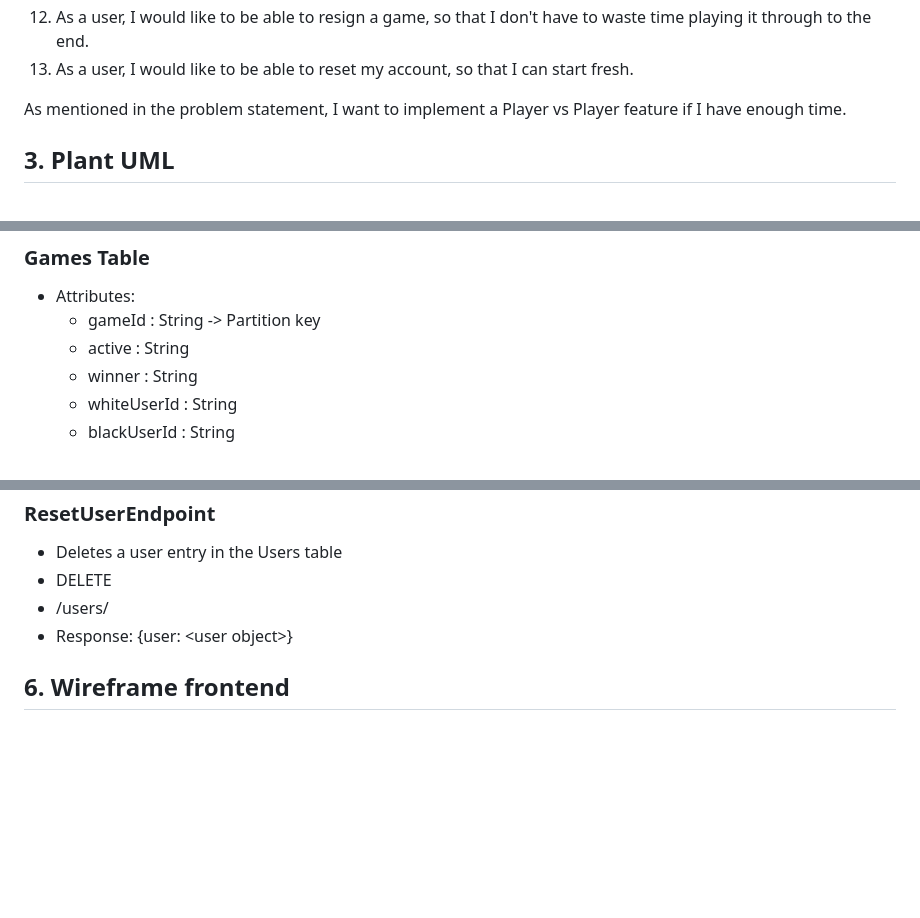
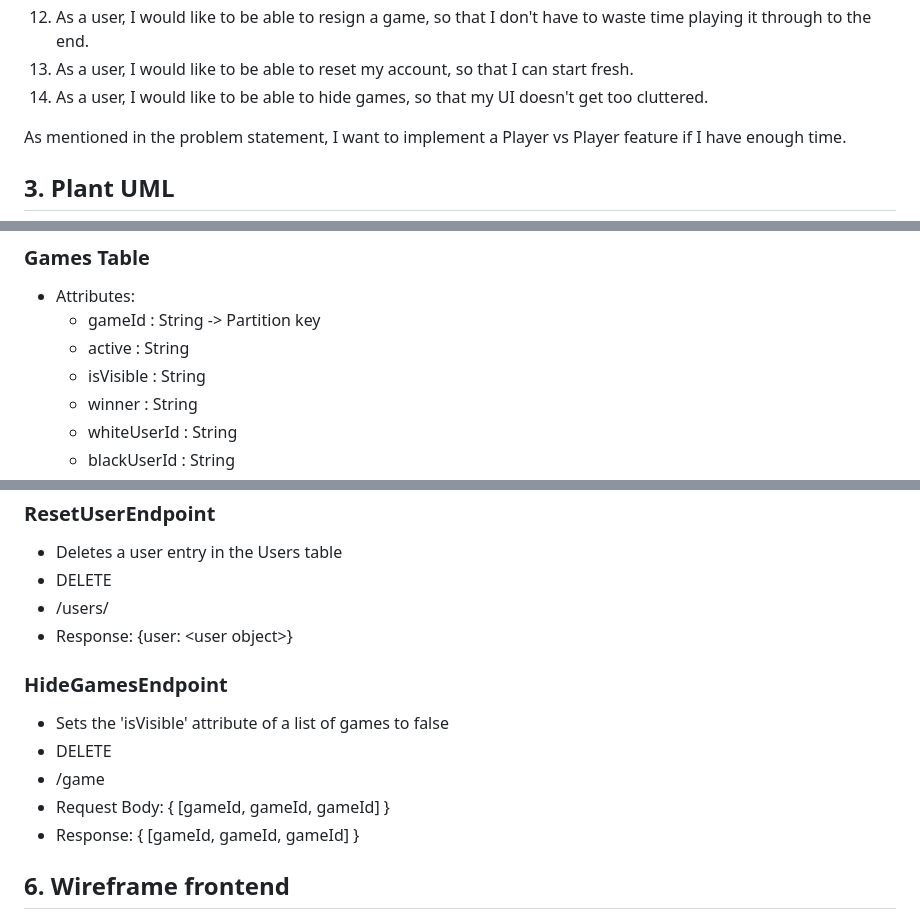
Before and after one commit to talkon2000/Chess-Player-Java-AWS, a Markdown page: resources/design.md, 3 parts joined by grey strips. Drawn GitHub-style; blank space fills up the shorter version.

Commit message:
design hide games

```diff
--- a/resources/design.md
+++ b/resources/design.md
@@ -30,6 +30,7 @@ If I have extra time after completing the problem(s) above, I would like to expl
 11. As a user, I would like to be able to search for other users by username, so I can find my friends.
 12. As a user, I would like to be able to resign a game, so that I don't have to waste time playing it through to the end.
 13. As a user, I would like to be able to reset my account, so that I can start fresh.
+14. As a user, I would like to be able to hide games, so that my UI doesn't get too cluttered.
 
 As mentioned in the problem statement, I want to implement a Player vs Player feature if I have enough time.
 
@@ -53,6 +54,7 @@ As mentioned in the problem statement, I want to implement a Player vs Player fe
 * Attributes:
   * gameId : String -> Partition key
   * active : String
+  * isVisible : String
   * winner : String
   * whiteUserId : String
   * blackUserId : String
@@ -136,6 +138,13 @@ As mentioned in the problem statement, I want to implement a Player vs Player fe
 * /users/
 * Response: {user: \<user object>}
 
+### HideGamesEndpoint
+* Sets the 'isVisible' attribute of a list of games to false
+* DELETE
+* /game
+* Request Body: { [gameId, gameId, gameId] }
+* Response: { [gameId, gameId, gameId] }
+
 ## 6. Wireframe frontend
 
 ![](wireframe.png)
```
